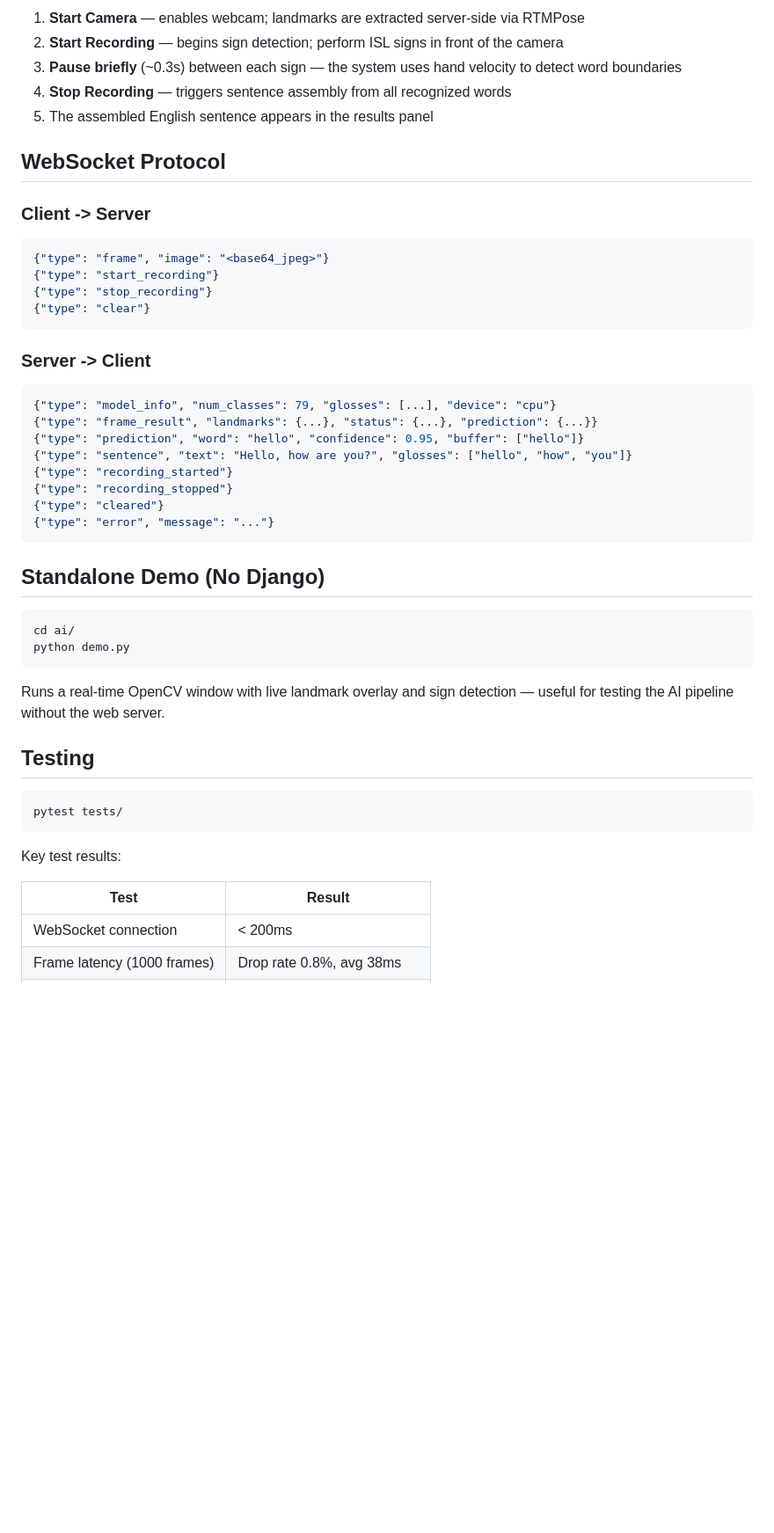
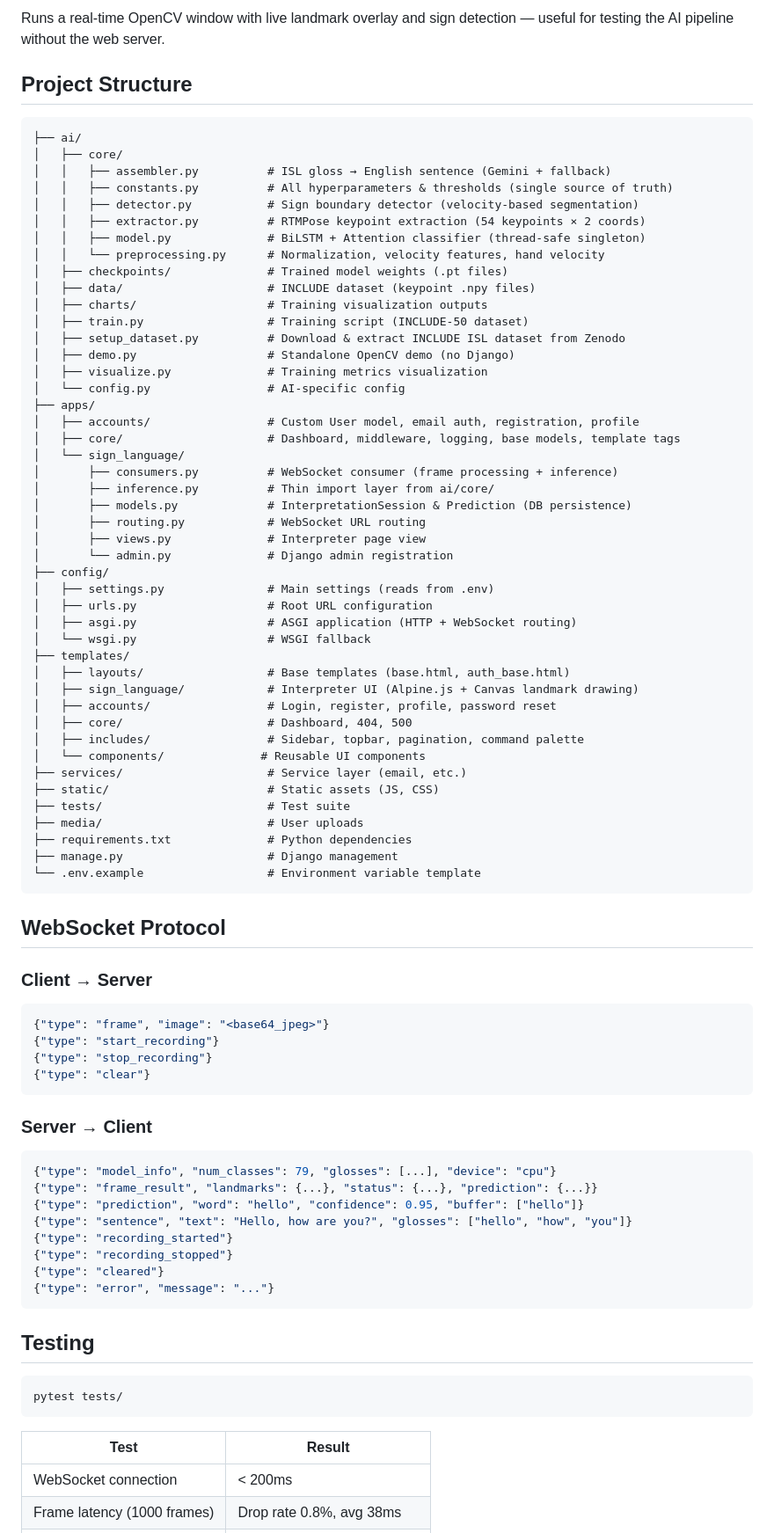
Before and after one commit to sandeeps2004/Happy-Club-AI-Sign-Language-Translation, a Markdown page: README.md, the part around one of its changes. Shown at 88% size. GitHub-like rendering; blank space fills up the shorter version.

````diff
--- a/README.md
+++ b/README.md
@@ -295,14 +213,58 @@ Open http://localhost:8000 and navigate to the Sign Language Interpreter.
 
-1. **Start Camera** — enables webcam; landmarks are extracted server-side via RTMPose
-2. **Start Recording** — begins sign detection; perform ISL signs in front of the camera
-3. **Pause briefly** (~0.3s) between each sign — the system uses hand velocity to detect word boundaries
-4. **Stop Recording** — triggers sentence assembly from all recognized words
-5. The assembled English sentence appears in the results panel
+Runs a real-time OpenCV window with live landmark overlay and sign detection — useful for testing the AI pipeline without the web server.
+
+## Project Structure
+```
+├── ai/
+│   ├── core/
+│   │   ├── assembler.py          # ISL gloss → English sentence (Gemini + fallback)
+│   │   ├── constants.py          # All hyperparameters & thresholds (single source of truth)
+│   │   ├── detector.py           # Sign boundary detector (velocity-based segmentation)
+│   │   ├── extractor.py          # RTMPose keypoint extraction (54 keypoints × 2 coords)
+│   │   ├── model.py              # BiLSTM + Attention classifier (thread-safe singleton)
+│   │   └── preprocessing.py      # Normalization, velocity features, hand velocity
+│   ├── checkpoints/              # Trained model weights (.pt files)
+│   ├── data/                     # INCLUDE dataset (keypoint .npy files)
+│   ├── charts/                   # Training visualization outputs
+│   ├── train.py                  # Training script (INCLUDE-50 dataset)
+│   ├── setup_dataset.py          # Download & extract INCLUDE ISL dataset from Zenodo
+│   ├── demo.py                   # Standalone OpenCV demo (no Django)
+│   ├── visualize.py              # Training metrics visualization
+│   └── config.py                 # AI-specific config
+├── apps/
+│   ├── accounts/                 # Custom User model, email auth, registration, profile
+│   ├── core/                     # Dashboard, middleware, logging, base models, template tags
+│   └── sign_language/
+│       ├── consumers.py          # WebSocket consumer (frame processing + inference)
+│       ├── inference.py          # Thin import layer from ai/core/
+│       ├── models.py             # InterpretationSession & Prediction (DB persistence)
+│       ├── routing.py            # WebSocket URL routing
+│       ├── views.py              # Interpreter page view
+│       └── admin.py              # Django admin registration
+├── config/
+│   ├── settings.py               # Main settings (reads from .env)
+│   ├── urls.py                   # Root URL configuration
+│   ├── asgi.py                   # ASGI application (HTTP + WebSocket routing)
+│   └── wsgi.py                   # WSGI fallback
+├── templates/
+│   ├── layouts/                  # Base templates (base.html, auth_base.html)
+│   ├── sign_language/            # Interpreter UI (Alpine.js + Canvas landmark drawing)
+│   ├── accounts/                 # Login, register, profile, password reset
+│   ├── core/                     # Dashboard, 404, 500
+│   ├── includes/                 # Sidebar, topbar, pagination, command palette
+│   └── components/              # Reusable UI components
+├── services/                     # Service layer (email, etc.)
+├── static/                       # Static assets (JS, CSS)
+├── tests/                        # Test suite
+├── media/                        # User uploads
+├── requirements.txt              # Python dependencies
+├── manage.py                     # Django management
+└── .env.example                  # Environment variable template
+```
 
 ## WebSocket Protocol
 
-### Client -> Server
-
+### Client → Server
 ```json
 {"type": "frame", "image": "<base64_jpeg>"}
 {"type": "start_recording"}
@@ -310,8 +272,7 @@ Open http://localhost:8000 and navigate to the Sign Language Interpreter.
 {"type": "clear"}
 ```
 
-### Server -> Client
-
+### Server → Client
 ```json
 {"type": "model_info", "num_classes": 79, "glosses": [...], "device": "cpu"}
 {"type": "frame_result", "landmarks": {...}, "status": {...}, "prediction": {...}}
@@ -323,24 +284,13 @@ Open http://localhost:8000 and navigate to the Sign Language Interpreter.
 {"type": "error", "message": "..."}
 ```
 
-## Standalone Demo (No Django)
-
-```bash
-cd ai/
-python demo.py
-```
-
-Runs a real-time OpenCV window with live landmark overlay and sign detection — useful for testing the AI pipeline without the web server.
-
 ## Testing
-
 ```bash
 pytest tests/
 ```
-Key test results:
 
 | Test | Result |
-|---|---|
+|------|--------|
 | WebSocket connection | < 200ms |
 | Frame latency (1000 frames) | Drop rate 0.8%, avg 38ms |
 | RTMPose keypoint count | 54 KPs detected consistently |
````
Also changed, not shown: other parts of README.md (+144 -248 lines).
